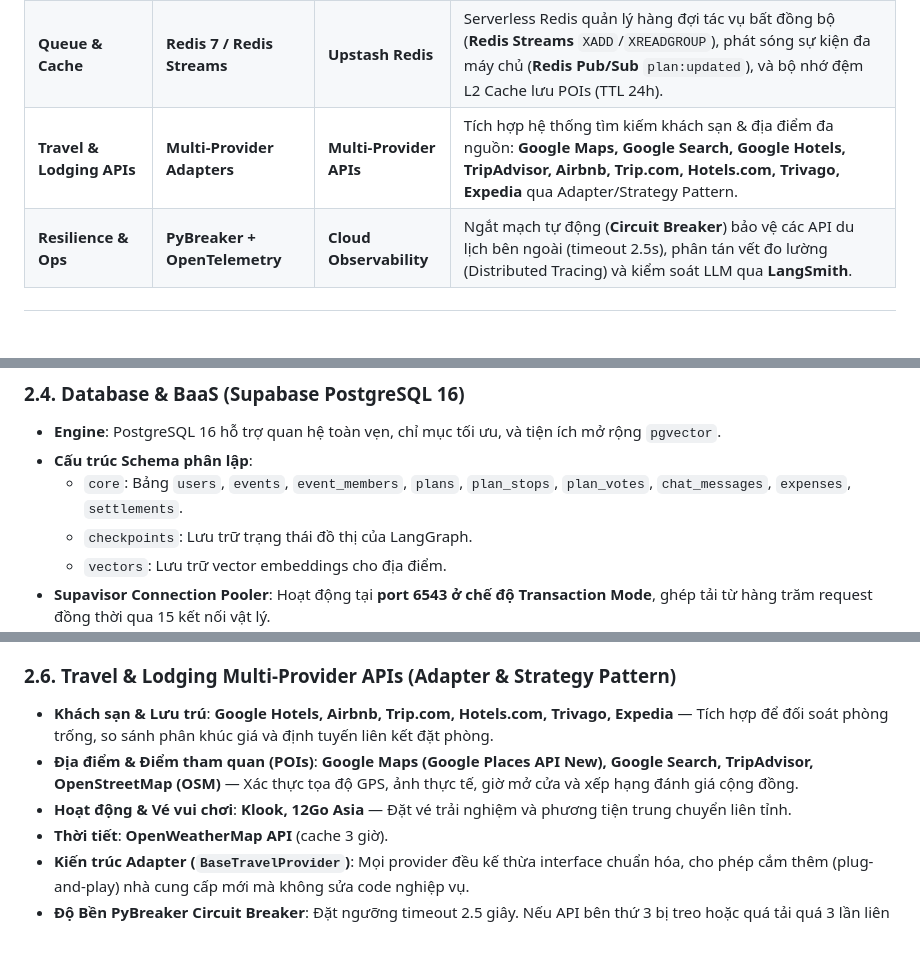
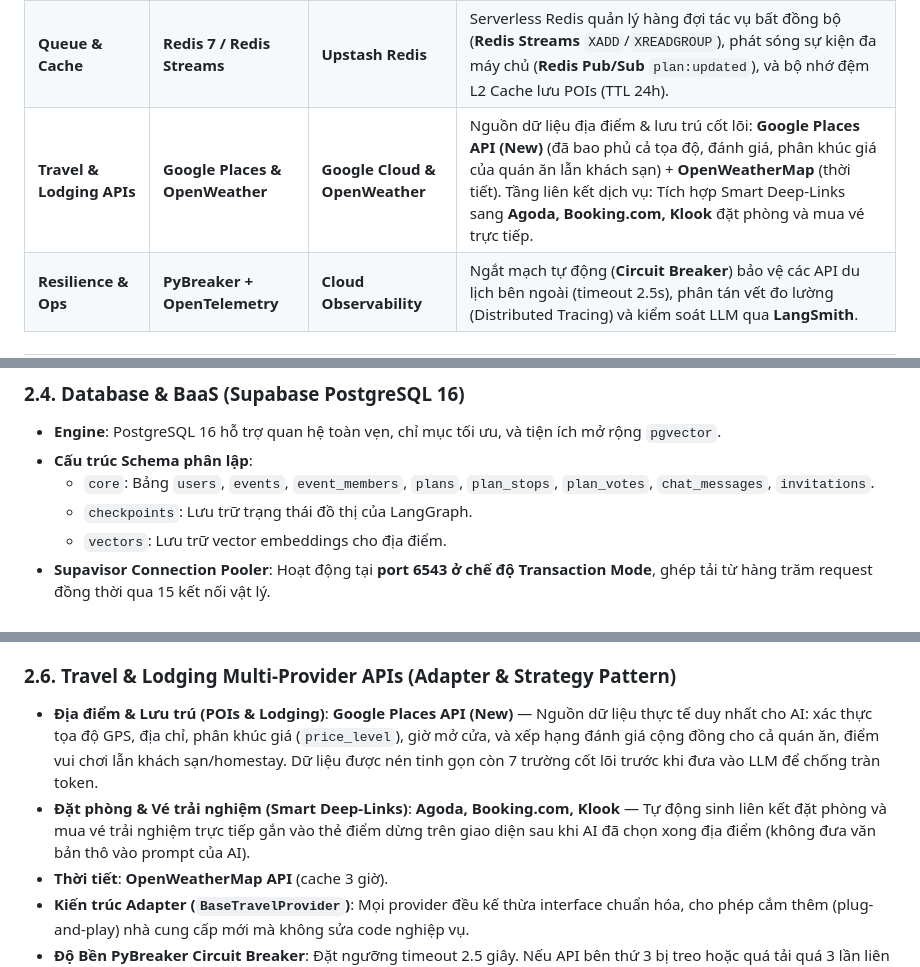
Before and after one commit to b4ck12/Group_Project, a Markdown page: docs/00-overview/tech-stack.md, 3 parts joined by grey strips. Rendered like a GitHub page; blank space fills up the shorter version.

```diff
--- a/docs/00-overview/tech-stack.md
+++ b/docs/00-overview/tech-stack.md
@@ -14,7 +14,7 @@
 | **Model Abstraction** | **LangChain Model Abstraction** | **Cloud LLM APIs** | Mô hình suy luận chính: **DeepSeek-V4**; Cơ chế tự động Fallback trong suốt sang **OpenAI (GPT-4o)**, **Anthropic Claude**, hoặc **Google Gemini** để chống vendor lock-in. |
 | **Database & BaaS** | **PostgreSQL 16 + pgvector** | **Supabase** | Lưu trữ quan hệ ACID chuẩn hóa, phân tách 3 schema (`core`, `checkpoints`, `vectors`), kết nối qua **Supavisor Connection Pooler (port 6543, Transaction Mode)** ghép 200+ phiên, bảo mật Row Level Security (RLS). |
 | **Queue & Cache** | **Redis 7 / Redis Streams** | **Upstash Redis** | Serverless Redis quản lý hàng đợi tác vụ bất đồng bộ (**Redis Streams** `XADD`/`XREADGROUP`), phát sóng sự kiện đa máy chủ (**Redis Pub/Sub** `plan:updated`), và bộ nhớ đệm L2 Cache lưu POIs (TTL 24h). |
-| **Travel & Lodging APIs** | **Multi-Provider Adapters** | **Multi-Provider APIs** | Tích hợp hệ thống tìm kiếm khách sạn & địa điểm đa nguồn: **Google Maps, Google Search, Google Hotels, TripAdvisor, Airbnb, Trip.com, Hotels.com, Trivago, Expedia** qua Adapter/Strategy Pattern. |
+| **Travel & Lodging APIs** | **Google Places & OpenWeather** | **Google Cloud & OpenWeather** | Nguồn dữ liệu địa điểm & lưu trú cốt lõi: **Google Places API (New)** (đã bao phủ cả tọa độ, đánh giá, phân khúc giá của quán ăn lẫn khách sạn) + **OpenWeatherMap** (thời tiết). Tầng liên kết dịch vụ: Tích hợp Smart Deep-Links sang **Agoda, Booking.com, Klook** đặt phòng và mua vé trực tiếp. |
 | **Resilience & Ops** | **PyBreaker + OpenTelemetry** | **Cloud Observability** | Ngắt mạch tự động (**Circuit Breaker**) bảo vệ các API du lịch bên ngoài (timeout 2.5s), phân tán vết đo lường (Distributed Tracing) và kiểm soát LLM qua **LangSmith**. |
 
 ---
@@ -50,7 +50,7 @@
 ### 2.4. Database & BaaS (Supabase PostgreSQL 16)
 - **Engine**: PostgreSQL 16 hỗ trợ quan hệ toàn vẹn, chỉ mục tối ưu, và tiện ích mở rộng `pgvector`.
 - **Cấu trúc Schema phân lập**:
-  - `core`: Bảng `users`, `events`, `event_members`, `plans`, `plan_stops`, `plan_votes`, `chat_messages`, `expenses`, `settlements`.
+  - `core`: Bảng `users`, `events`, `event_members`, `plans`, `plan_stops`, `plan_votes`, `chat_messages`, `invitations`.
   - `checkpoints`: Lưu trữ trạng thái đồ thị của LangGraph.
   - `vectors`: Lưu trữ vector embeddings cho địa điểm.
 - **Supavisor Connection Pooler**: Hoạt động tại **port 6543 ở chế độ Transaction Mode**, ghép tải từ hàng trăm request đồng thời qua 15 kết nối vật lý.
@@ -62,9 +62,8 @@
 - **L2 Cache (TTL 24h)**: Lưu trữ các kết quả tra cứu địa điểm và thời tiết để giảm tải chi phí và chống rate limit API bên thứ 3.
 
 ### 2.6. Travel & Lodging Multi-Provider APIs (Adapter & Strategy Pattern)
-- **Khách sạn & Lưu trú**: **Google Hotels, Airbnb, Trip.com, Hotels.com, Trivago, Expedia** — Tích hợp để đối soát phòng trống, so sánh phân khúc giá và định tuyến liên kết đặt phòng.
-- **Địa điểm & Điểm tham quan (POIs)**: **Google Maps (Google Places API New), Google Search, TripAdvisor, OpenStreetMap (OSM)** — Xác thực tọa độ GPS, ảnh thực tế, giờ mở cửa và xếp hạng đánh giá cộng đồng.
-- **Hoạt động & Vé vui chơi**: **Klook, 12Go Asia** — Đặt vé trải nghiệm và phương tiện trung chuyển liên tỉnh.
+- **Địa điểm & Lưu trú (POIs & Lodging)**: **Google Places API (New)** — Nguồn dữ liệu thực tế duy nhất cho AI: xác thực tọa độ GPS, địa chỉ, phân khúc giá (`price_level`), giờ mở cửa, và xếp hạng đánh giá cộng đồng cho cả quán ăn, điểm vui chơi lẫn khách sạn/homestay. Dữ liệu được nén tinh gọn còn 7 trường cốt lõi trước khi đưa vào LLM để chống tràn token.
+- **Đặt phòng & Vé trải nghiệm (Smart Deep-Links)**: **Agoda, Booking.com, Klook** — Tự động sinh liên kết đặt phòng và mua vé trải nghiệm trực tiếp gắn vào thẻ điểm dừng trên giao diện sau khi AI đã chọn xong địa điểm (không đưa văn bản thô vào prompt của AI).
 - **Thời tiết**: **OpenWeatherMap API** (cache 3 giờ).
 - **Kiến trúc Adapter (`BaseTravelProvider`)**: Mọi provider đều kế thừa interface chuẩn hóa, cho phép cắm thêm (plug-and-play) nhà cung cấp mới mà không sửa code nghiệp vụ.
 - **Độ Bền PyBreaker Circuit Breaker**: Đặt ngưỡng timeout 2.5 giây. Nếu API bên thứ 3 bị treo hoặc quá tải quá 3 lần liên tiếp, mạch sẽ tự động ngắt (OPEN) trong 60 giây và trả về dữ liệu fallback từ cache hoặc gợi ý đã lưu trong database.
```
Also changed, not shown: docs/02-standards/api-design-guide.md (+5 -6 lines), docs/03-architecture/ai-agent-architecture.md (+9 -11 lines).
